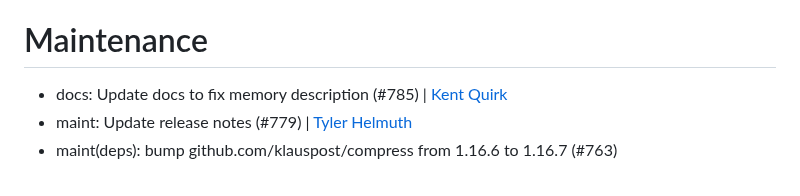
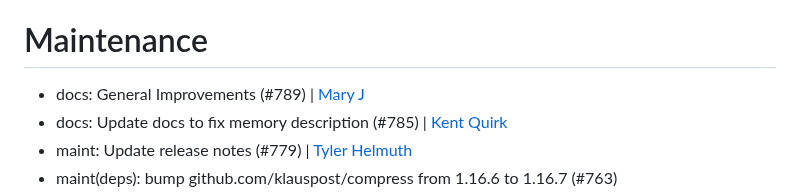
Before and after one commit to honeycombio/refinery, a Markdown page: CHANGELOG.md, the part around the change. Rendered like a GitHub page.

Commit message:
Add new docs pr to the list

```diff
--- a/CHANGELOG.md
+++ b/CHANGELOG.md
@@ -26,6 +26,7 @@ Validation has now been extended to include validation of values specified in en
 
 # Maintenance
 
+- docs: General Improvements (#789) | [Mary J](https://github.com/mjingle)
 - docs: Update docs to fix memory description (#785) | [Kent Quirk](https://github.com/kentquirk)
 - maint: Update release notes (#779) | [Tyler Helmuth](https://github.com/TylerHelmuth)
 - maint(deps): bump github.com/klauspost/compress from 1.16.6 to 1.16.7 (#763)
```
